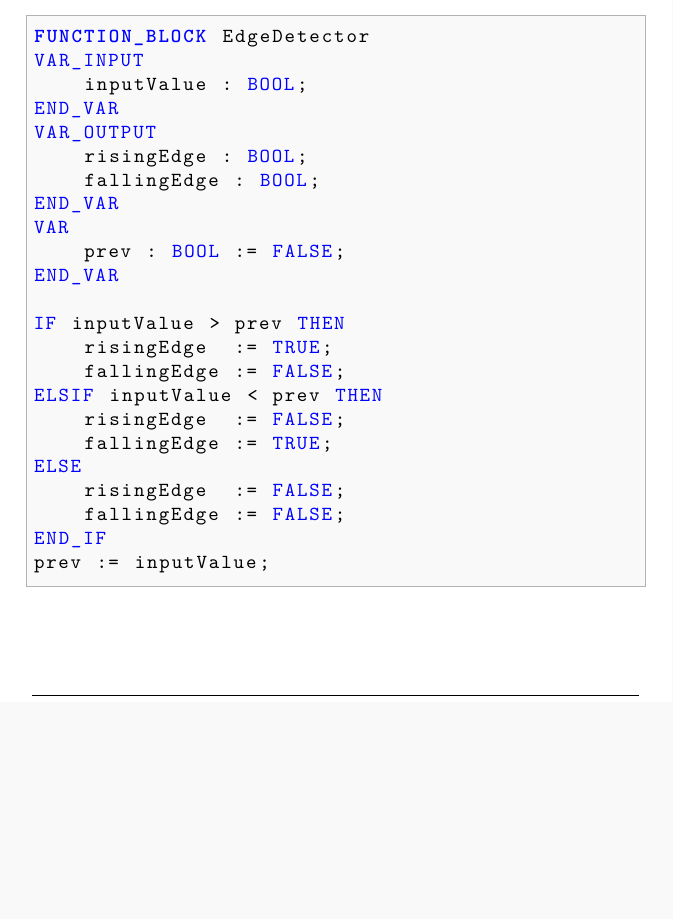
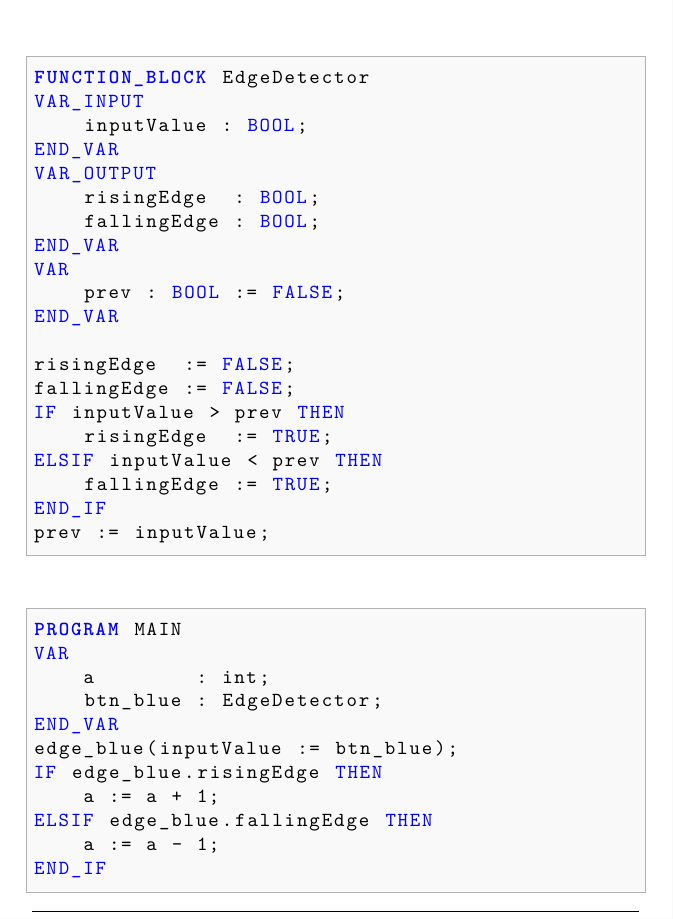
Before and after one commit to fosa/fosaats, a LaTeX book (tex/fosaats_main.tex, which reads tex/st_pou.tex): part of page 9 of 13, cut so that both start at the same text, the shorter picture padded with empty space. Compiled offline with pdfLaTeX.

Commit message:
Function block instance and call

```diff
--- a/tex/st_pou.tex
+++ b/tex/st_pou.tex
@@ -59,22 +56,34 @@ VAR_INPUT
     inputValue : BOOL;
 END_VAR
 VAR_OUTPUT
-    risingEdge : BOOL;
+    risingEdge  : BOOL;
     fallingEdge : BOOL;
 END_VAR
 VAR
     prev : BOOL := FALSE;
 END_VAR
 
+risingEdge  := FALSE;
+fallingEdge := FALSE;
 IF inputValue > prev THEN
     risingEdge  := TRUE;
-    fallingEdge := FALSE;
 ELSIF inputValue < prev THEN
-    risingEdge  := FALSE;
     fallingEdge := TRUE;
-ELSE
-    risingEdge  := FALSE;
-    fallingEdge := FALSE;
 END_IF
 prev := inputValue;
 \end{lstlisting}
+
+\lstsettingst
+\begin{lstlisting}
+PROGRAM MAIN
+VAR
+    a        : int;
+    btn_blue : EdgeDetector;
+END_VAR
+edge_blue(inputValue := btn_blue);
+IF edge_blue.risingEdge THEN
+    a := a + 1;
+ELSIF edge_blue.fallingEdge THEN
+    a := a - 1;
+END_IF
+\end{lstlisting}
```
Also changed, not shown: tex/st_pou.tex (3 more changed lines).
